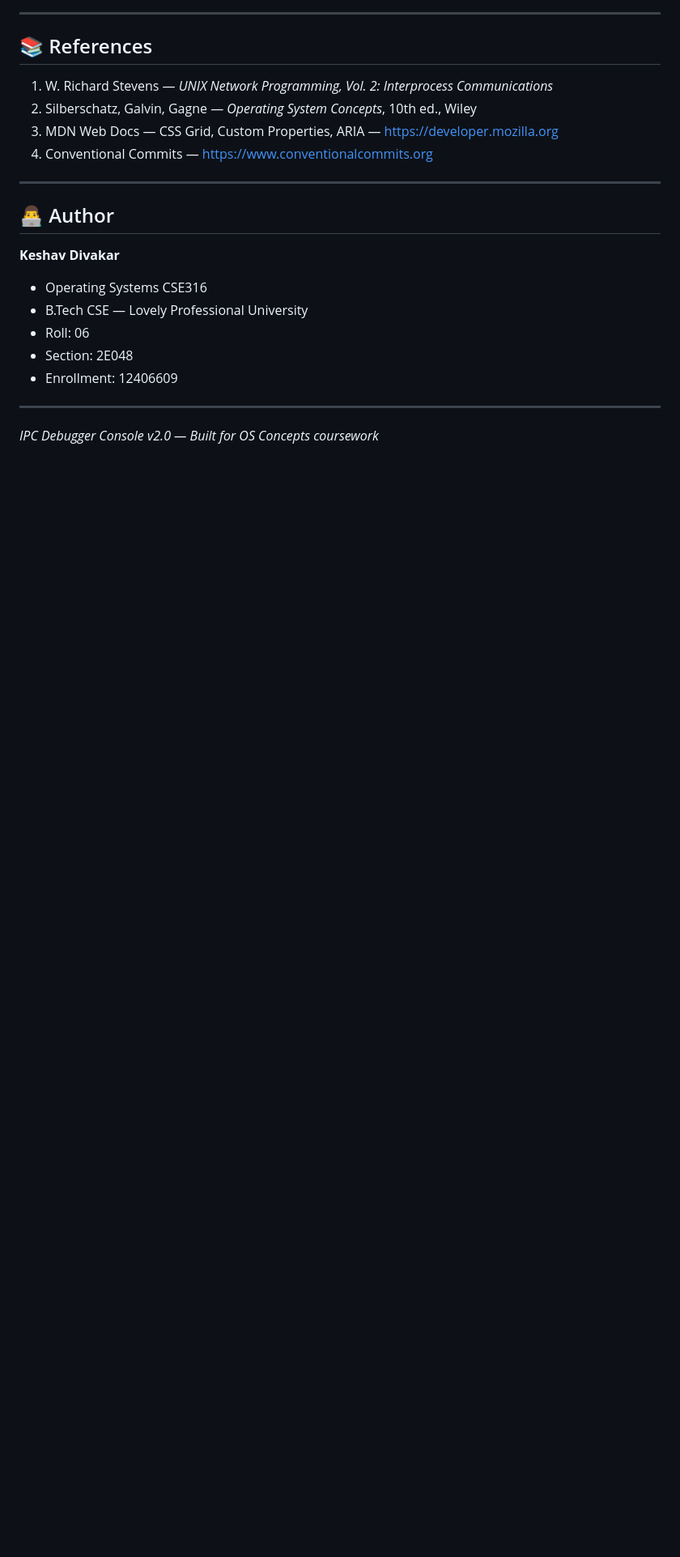
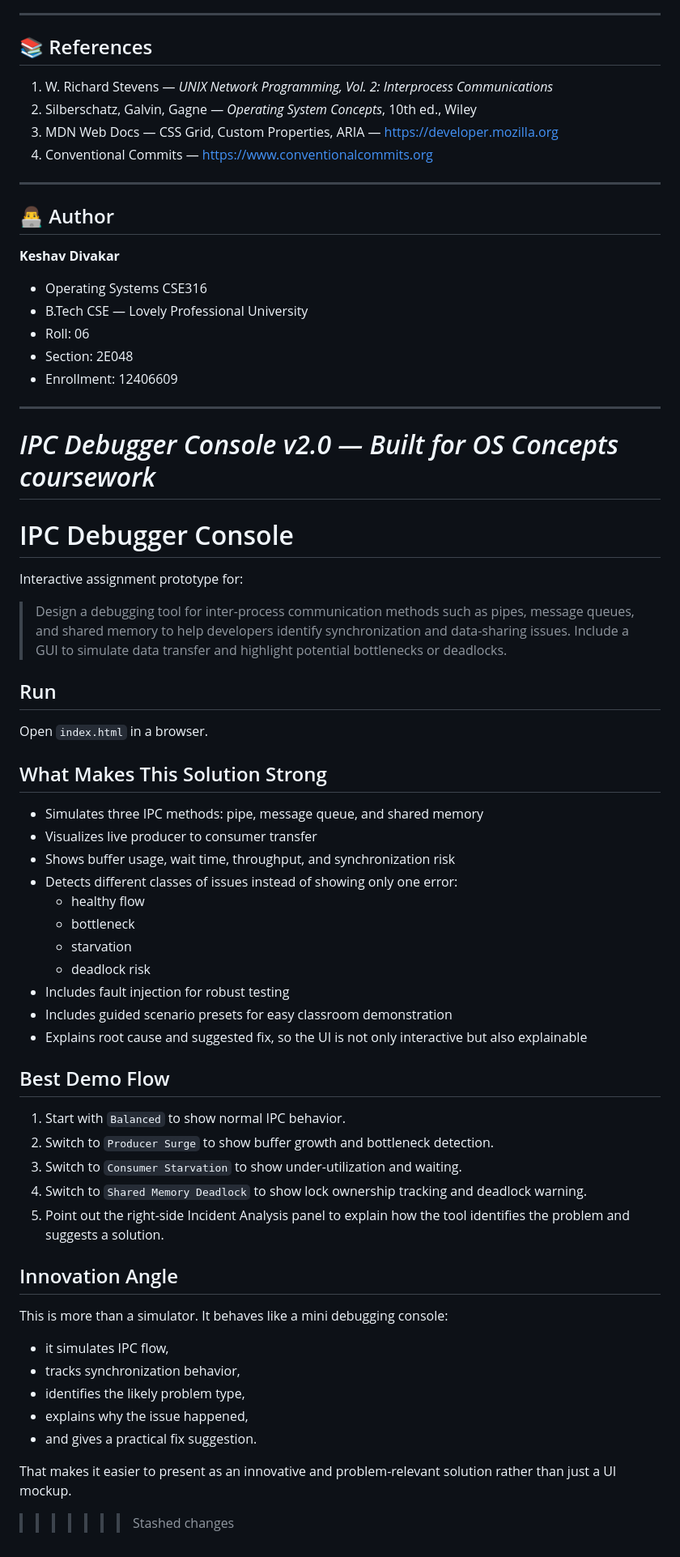
Before and after one commit to kxvdvkr/IPC-Debugger-v2, a Markdown page: README.md, the part around one of its changes. Shown at 81% size. Drawn GitHub-style; blank space fills up the shorter version.

Commit message:
Resolve README conflict

```diff
--- a/README.md
+++ b/README.md
@@ -257,3 +258,48 @@ Each feature was developed on its own branch and merged into `main` only after m
 ---
 
 *IPC Debugger Console v2.0 — Built for OS Concepts coursework*
+=======
+# IPC Debugger Console
+
+Interactive assignment prototype for:
+
+> Design a debugging tool for inter-process communication methods such as pipes, message queues, and shared memory to help developers identify synchronization and data-sharing issues. Include a GUI to simulate data transfer and highlight potential bottlenecks or deadlocks.
+
+## Run
+
+Open `index.html` in a browser.
+
+## What Makes This Solution Strong
+
+- Simulates three IPC methods: pipe, message queue, and shared memory
+- Visualizes live producer to consumer transfer
+- Shows buffer usage, wait time, throughput, and synchronization risk
+- Detects different classes of issues instead of showing only one error:
+  - healthy flow
+  - bottleneck
+  - starvation
+  - deadlock risk
+- Includes fault injection for robust testing
+- Includes guided scenario presets for easy classroom demonstration
+- Explains root cause and suggested fix, so the UI is not only interactive but also explainable
+
+## Best Demo Flow
+
+1. Start with `Balanced` to show normal IPC behavior.
+2. Switch to `Producer Surge` to show buffer growth and bottleneck detection.
+3. Switch to `Consumer Starvation` to show under-utilization and waiting.
+4. Switch to `Shared Memory Deadlock` to show lock ownership tracking and deadlock warning.
+5. Point out the right-side Incident Analysis panel to explain how the tool identifies the problem and suggests a solution.
+
+## Innovation Angle
+
+This is more than a simulator. It behaves like a mini debugging console:
+
+- it simulates IPC flow,
+- tracks synchronization behavior,
+- identifies the likely problem type,
+- explains why the issue happened,
+- and gives a practical fix suggestion.
+
+That makes it easier to present as an innovative and problem-relevant solution rather than just a UI mockup.
+>>>>>>> Stashed changes
```
Also changed, not shown: other parts of README.md (+1 -0 lines).
